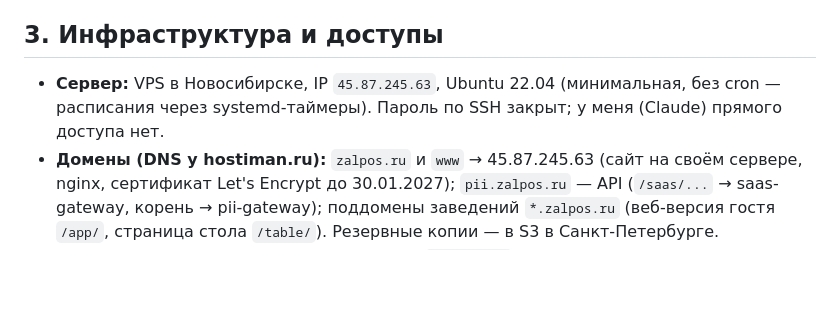
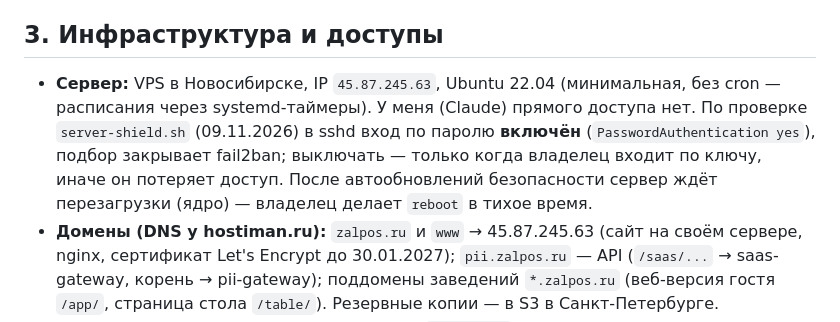
Before and after one commit to Ghosts1996/pos, a Markdown page: CLAUDE.md, the part around the change. GitHub-like rendering; blank space fills up the shorter version.

Commit message:
CLAUDE.md: итог первой проверки защиты сервера (SSH по паролю включён, нужна перезагрузка)

```diff
--- a/CLAUDE.md
+++ b/CLAUDE.md
@@ -42,7 +42,7 @@ SaaS-касса и система управления для общепита (
 
 ## 3. Инфраструктура и доступы
 
-- **Сервер:** VPS в Новосибирске, IP `45.87.245.63`, Ubuntu 22.04 (минимальная, без cron — расписания через systemd-таймеры). Пароль по SSH закрыт; у меня (Claude) прямого доступа нет.
+- **Сервер:** VPS в Новосибирске, IP `45.87.245.63`, Ubuntu 22.04 (минимальная, без cron — расписания через systemd-таймеры). У меня (Claude) прямого доступа нет. По проверке `server-shield.sh` (09.11.2026) в sshd вход по паролю **включён** (`PasswordAuthentication yes`), подбор закрывает fail2ban; выключать — только когда владелец входит по ключу, иначе он потеряет доступ. После автообновлений безопасности сервер ждёт перезагрузки (ядро) — владелец делает `reboot` в тихое время.
 - **Домены (DNS у hostiman.ru):** `zalpos.ru` и `www` → 45.87.245.63 (сайт на своём сервере, nginx, сертификат Let's Encrypt до 30.01.2027); `pii.zalpos.ru` — API (`/saas/...` → saas-gateway, корень → pii-gateway); поддомены заведений `*.zalpos.ru` (веб-версия гостя `/app/`, страница стола `/table/`). Резервные копии — в S3 в Санкт-Петербурге.
 - **Деплой автоматический:** каждый push в `production` → workflow «Обновление сервера» (`server-deploy.yml`, ключ `SERVER_DEPLOY_KEY` умеет только запускать `update-server.sh`) → сервер тянет код, перезапускает saas-gateway, собирает сайт (`build-site.sh` → `/opt/zalpos-site`), веб-версию гостя (`/opt/saas-guest-web`), pii-gateway, таймеры. Проверка: GitHub MCP `actions_list` / `get_job_logs` по `server-deploy.yml`; сервер отвечает версией на `https://pii.zalpos.ru/saas/health`.
 - **Сборки APK кассы и гостя** — workflows `saas-on-demand-build.yml`, `saas-rollout.yml` (секреты Firebase/подписи в GitHub Secrets).
```
